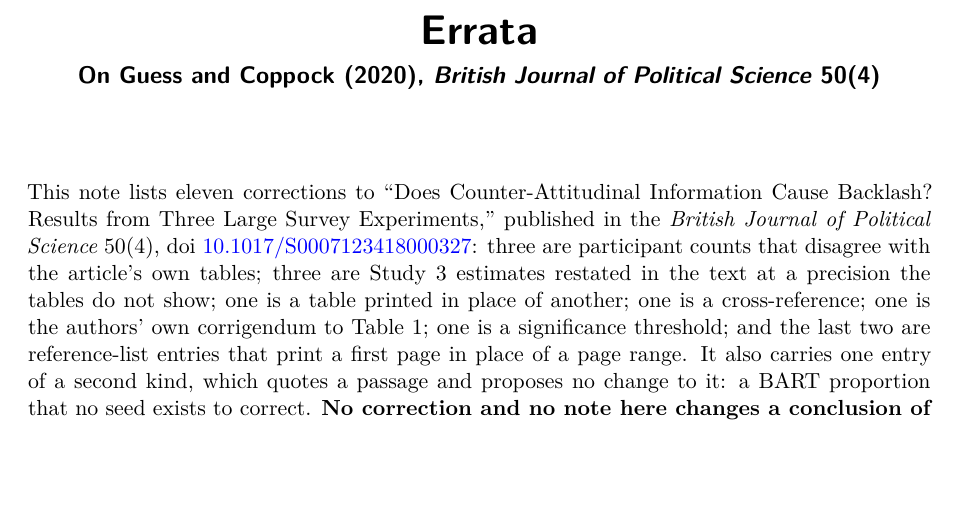
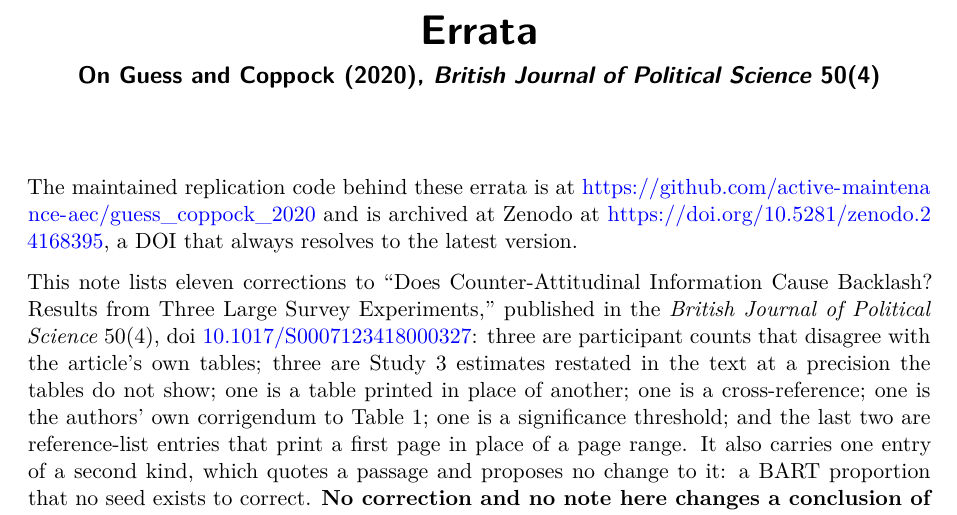
Before and after one commit to active-maintenance-aec/guess_coppock_2020, a Quarto document (errata.qmd): part of page 1 of 5, cut so that both start at the same text, the shorter picture padded with empty space. Rendered offline with R 4.5, knitr and Pandoc in place of Quarto, then LaTeX, with nearby package versions.

Commit message:
Errata name the repository and its Zenodo DOI; Zenodo metadata links the repository
Co-Authored-By: Claude Opus 5.5 <noreply@anthropic.com>

````diff
--- a/errata.qmd
+++ b/errata.qmd
@@ -7,6 +7,8 @@
     geometry: margin=1.25in
     fontsize: 11pt
 ---
+
+The maintained replication code behind these errata is at <https://github.com/active-maintenance-aec/guess_coppock_2020> and is archived at Zenodo at <https://doi.org/10.5281/zenodo.24168395>, a DOI that always resolves to the latest version.
 
 ```{r setup, include=FALSE}
 knitr::opts_chunk$set(echo = FALSE, warning = FALSE, message = FALSE)
````
Also changed, not shown: .zenodo.json, guess_coppock_2020_errata.pdf.
